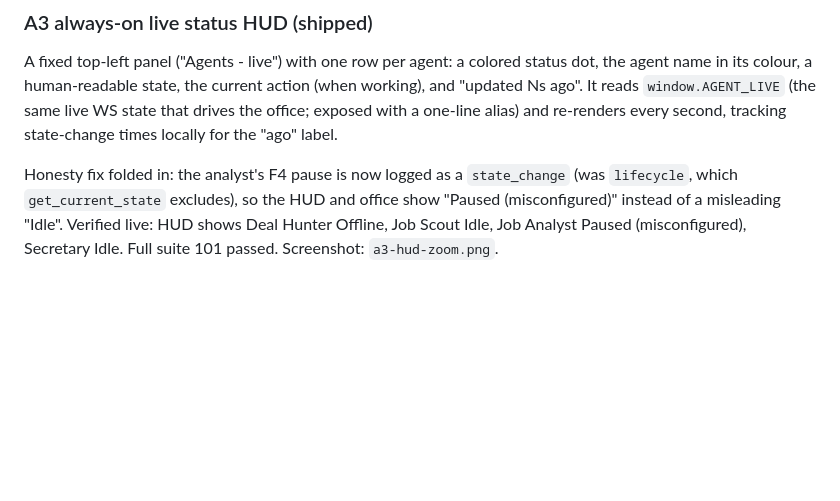
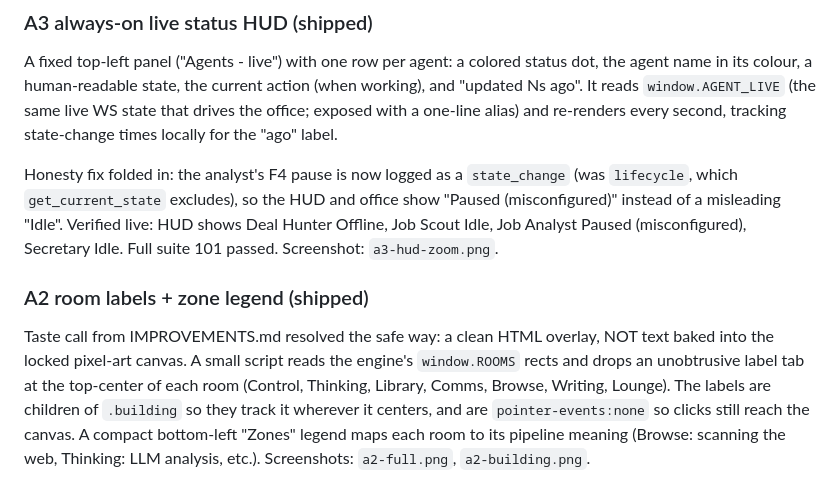
Before and after one commit to KaloyanYordanov12/agent-central, a Markdown page: docs/stage2-build/LOG.md, the part around the change. Rendered like a GitHub page; blank space fills up the shorter version.

```diff
--- a/docs/stage2-build/LOG.md
+++ b/docs/stage2-build/LOG.md
@@ -103,3 +103,14 @@ Honesty fix folded in: the analyst's F4 pause is now logged as a `state_change`
 "Paused (misconfigured)" instead of a misleading "Idle". Verified live: HUD shows
 Deal Hunter Offline, Job Scout Idle, Job Analyst Paused (misconfigured), Secretary
 Idle. Full suite 101 passed. Screenshot: `a3-hud-zoom.png`.
+
+### A2 room labels + zone legend (shipped)
+
+Taste call from IMPROVEMENTS.md resolved the safe way: a clean HTML overlay, NOT
+text baked into the locked pixel-art canvas. A small script reads the engine's
+`window.ROOMS` rects and drops an unobtrusive label tab at the top-center of each
+room (Control, Thinking, Library, Comms, Browse, Writing, Lounge). The labels are
+children of `.building` so they track it wherever it centers, and are
+`pointer-events:none` so clicks still reach the canvas. A compact bottom-left
+"Zones" legend maps each room to its pipeline meaning (Browse: scanning the web,
+Thinking: LLM analysis, etc.). Screenshots: `a2-full.png`, `a2-building.png`.
```
Also changed, not shown: docs/stage2-build/a2-building.png (added), docs/stage2-build/a2-full.png (added), 1 other file.
